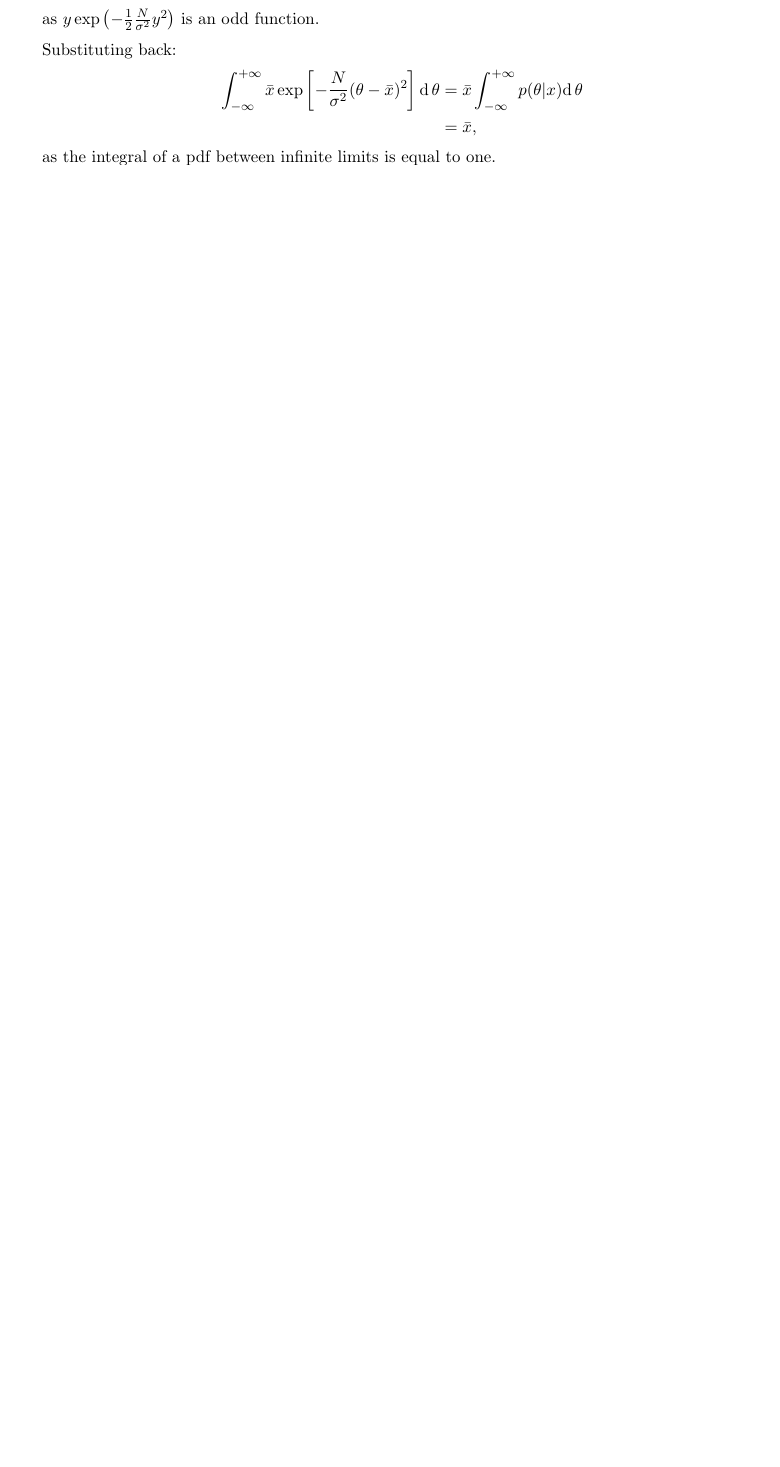
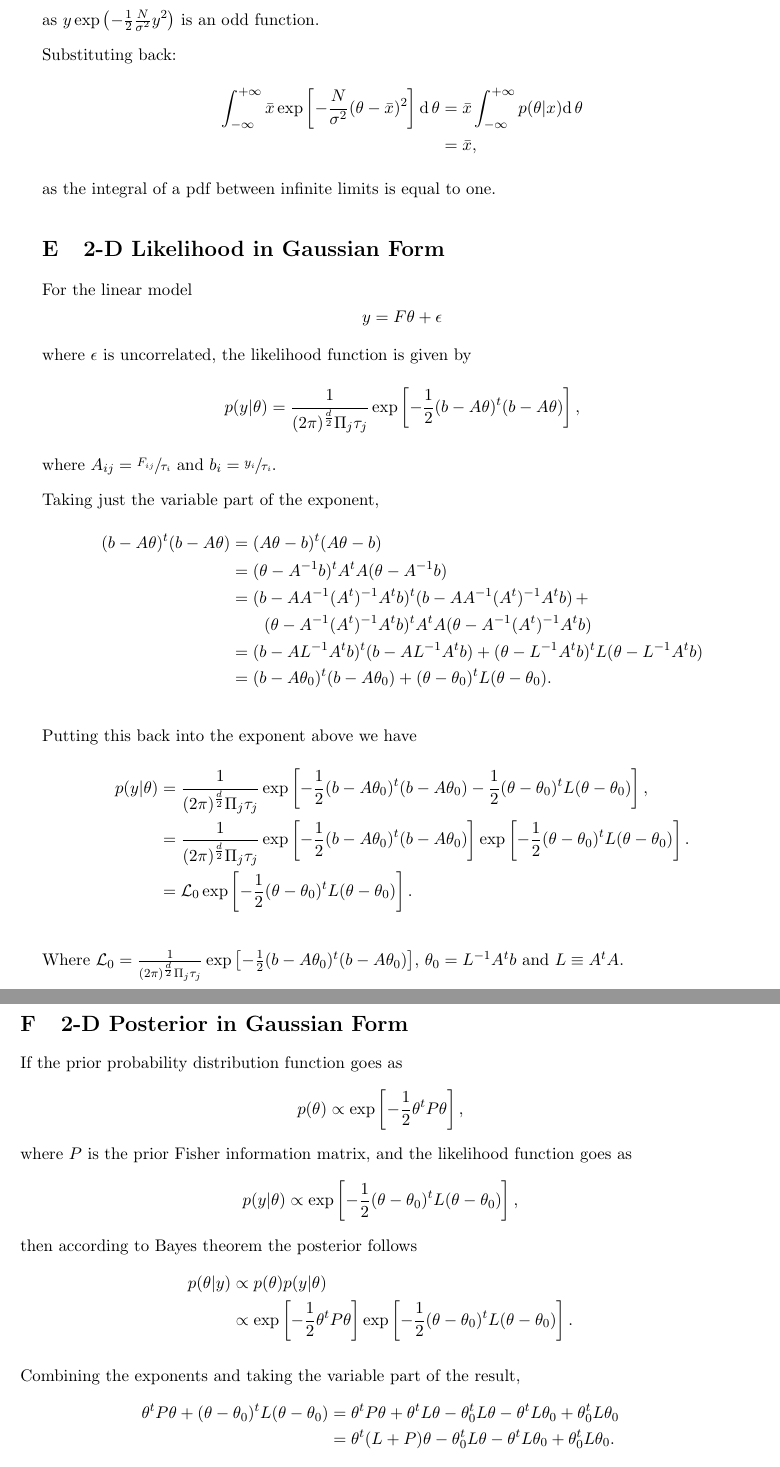
Before and after one commit to dangerdak/MCMC, a LaTeX paper (report.tex): part of page 7 of 8 before the commit and two parts of pages 7 and 8 of 9 after it, the two joined at a grey line, cut so that both start at the same text, the shorter picture padded with empty space. Compiled offline with pdfLaTeX.

Commit message:
Most of 2d maths stuff.

```diff
--- a/report.tex
+++ b/report.tex
@@ -109,4 +109,3 @@ sample if $y < P(\theta = r|x)$, and rejecting otherwise. The accepted points ar
 effectively a series of samples from the target distribution. From these
 samples using the maximum-likelihood estimates for mean and variance gives the
 Monte Carlo estimates for said quantities. It is important that $Q(\theta) >
-P(\theta|x) \forall \, \theta$.
@@ -362,3 +322,55 @@ Substituting back:
 	\\ &= \bar{x},
 \end{align*}
 as the integral of a pdf between infinite limits is equal to one.
+
+\section{2-D Likelihood in Gaussian Form}
+\label{sec:2dlikelihood}
+
+For the linear model
+\begin{equation*}
+	y = F\theta + \epsilon
+\end{equation*}
+where $\epsilon$ is uncorrelated, the likelihood function is given by
+\begin{equation*}
+	p(y|\theta) = \frac{1}{(2\pi)^{\frac{d}{2}}\Pi_j\tau_j} \exp\left[-\frac{1}{2}(b - A\theta)^t(b-A\theta)\right],
+\end{equation*}
+where $A_{ij} = \sfrac{F_{ij}}{\tau_i}$ and $b_i = \sfrac{y_i}{\tau_i}$.
+
+Taking just the variable part of the exponent,
+\begin{align*}
+	(b - A\theta)^t(b-A\theta) &= (A\theta - b)^t(A\theta - b)
+	\\ &= (\theta - A^{-1}b)^tA^tA(\theta - A^{-1}b)
+	\\ &= (b - AA^{-1}(A^t)^{-1}A^tb)^t(b - AA^{-1}(A^t)^{-1}A^tb) \, + \\ & \qquad (\theta - A^{-1} (A^t)^{-1} A^t b)^t A^t A(\theta - A^{-1} (A^t)^{-1} A^t b)
+	\\ &= (b - A L^{-1} A^t b)^t (b - A L^{-1} A^t b) + (\theta - L^{-1} A^t b)^t L (\theta - L^{-1} A^t b)
+	\\ &= (b - A \theta_0)^t (b - A \theta_0) + (\theta - \theta_0)^t L (\theta - \theta_0).
+\end{align*}
+
+Putting this back into the exponent above we have
+\begin{align*}
+	p(y|\theta) &= \frac{1}{(2\pi)^{\frac{d}{2}}\Pi_j\tau_j} \exp\left[-\frac{1}{2}(b - A \theta_0)^t (b - A \theta_0) -\frac{1}{2}(\theta - \theta_0)^t L (\theta - \theta_0)\right],
+	\\ &= \frac{1}{(2\pi)^{\frac{d}{2}}\Pi_j\tau_j} \exp\left[-\frac{1}{2}(b - A \theta_0)^t (b - A \theta_0)\right] \exp\left[-\frac{1}{2} (\theta - \theta_0)^t L (\theta - \theta_0)\right].
+	\\ &= \mathcal{L}_0 \exp\left[-\frac{1}{2} (\theta - \theta_0)^t L (\theta - \theta_0)\right].
+\end{align*}
+
+Where $\mathcal{L}_0 = \frac{1}{(2\pi)^{\frac{d}{2}}\Pi_j\tau_j} \exp\left[-\frac{1}{2}(b - A \theta_0)^t (b - A \theta_0)\right]$, $\theta_0 = L^{-1} A^t b$ and $L \equiv A^tA$.
+
+\section{2-D Posterior in Gaussian Form}
+If the prior probability distribution function goes as
+\begin{equation*}
+	p(\theta) \propto \exp \left[ -\frac{1}{2} \theta^t P \theta \right],
+\end{equation*}
+where $P$ is the prior Fisher information matrix, and the likelihood function goes as
+\begin{equation*}
+	p(y|\theta) \propto \exp\left[-\frac{1}{2} (\theta - \theta_0)^t L (\theta - \theta_0)\right],
+\end{equation*}
+then according to Bayes theorem the posterior follows
+\begin{align*}
+	p(\theta|y) & \propto p(\theta) p(y|\theta)
+	\\ & \propto \exp \left[ -\frac{1}{2} \theta^t P \theta \right] \exp\left[-\frac{1}{2} (\theta - \theta_0)^t L (\theta - \theta_0)\right].
+\end{align*}
+
+Combining the exponents and taking the variable part of the result,
+\begin{align*}
+	\theta^t P \theta + (\theta - \theta_0)^t L (\theta - \theta_0) &= \theta^t P \theta + \theta^t L \theta - \theta_0^t L \theta - \theta^t L \theta_0 + \theta_0^t L \theta_0
+	\\ &= \theta^t(L+P) \theta - \theta_0^t L \theta - \theta^t L \theta_0 + \theta_0^t L \theta_0.
+\end{align*}
```
Also changed, not shown: report.tex (86 more changed lines).
